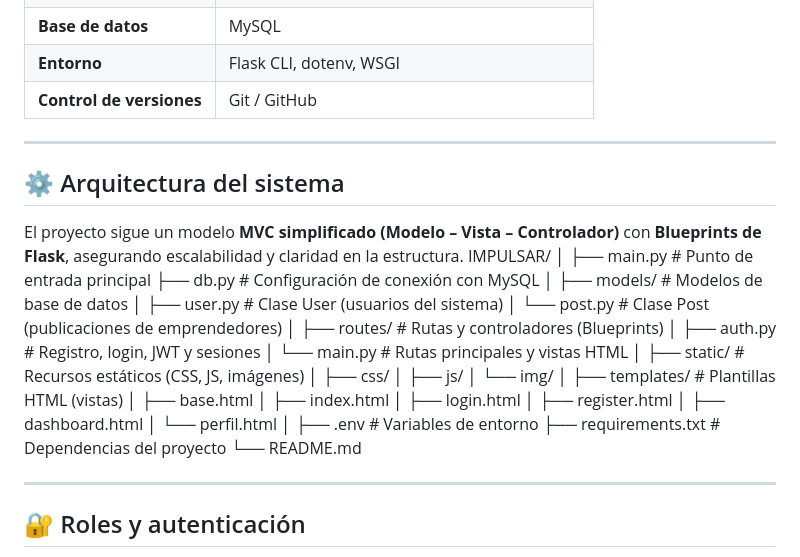
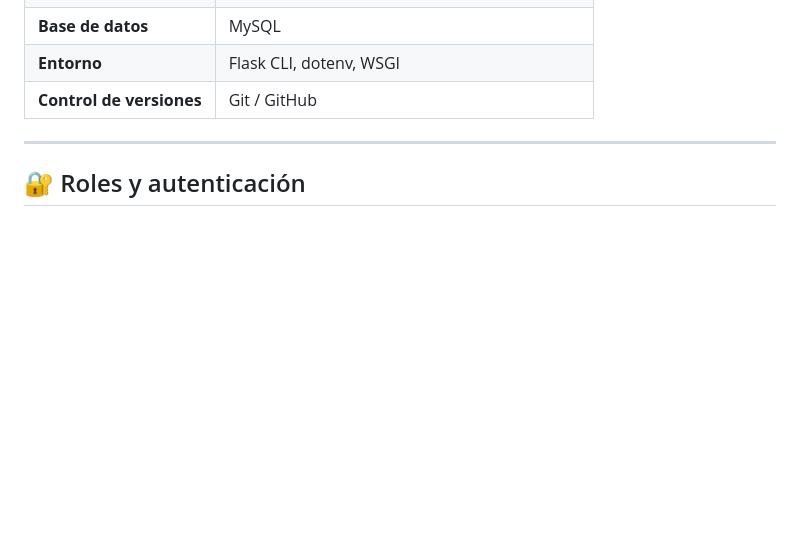
Before and after one commit to Franv-Dev/IMPULSAR, a Markdown page: README.md, the part around the change. Drawn GitHub-style; blank space fills up the shorter version.

```diff
--- a/README.md
+++ b/README.md
@@ -42,40 +42,6 @@ Desarrollar un sistema integral que centralice la información de los emprendimi
 
 ---
 
-## ⚙️ Arquitectura del sistema
-
-El proyecto sigue un modelo **MVC simplificado (Modelo – Vista – Controlador)** con **Blueprints de Flask**, asegurando escalabilidad y claridad en la estructura.
-IMPULSAR/
-│
-├── main.py # Punto de entrada principal
-├── db.py # Configuración de conexión con MySQL
-│
-├── models/ # Modelos de base de datos
-│ ├── user.py # Clase User (usuarios del sistema)
-│ └── post.py # Clase Post (publicaciones de emprendedores)
-│
-├── routes/ # Rutas y controladores (Blueprints)
-│ ├── auth.py # Registro, login, JWT y sesiones
-│ └── main.py # Rutas principales y vistas HTML
-│
-├── static/ # Recursos estáticos (CSS, JS, imágenes)
-│ ├── css/
-│ ├── js/
-│ └── img/
-│
-├── templates/ # Plantillas HTML (vistas)
-│ ├── base.html
-│ ├── index.html
-│ ├── login.html
-│ ├── register.html
-│ ├── dashboard.html
-│ └── perfil.html
-│
-├── .env # Variables de entorno
-├── requirements.txt # Dependencias del proyecto
-└── README.md
-
----
 
 ## 🔐 Roles y autenticación
 
```
